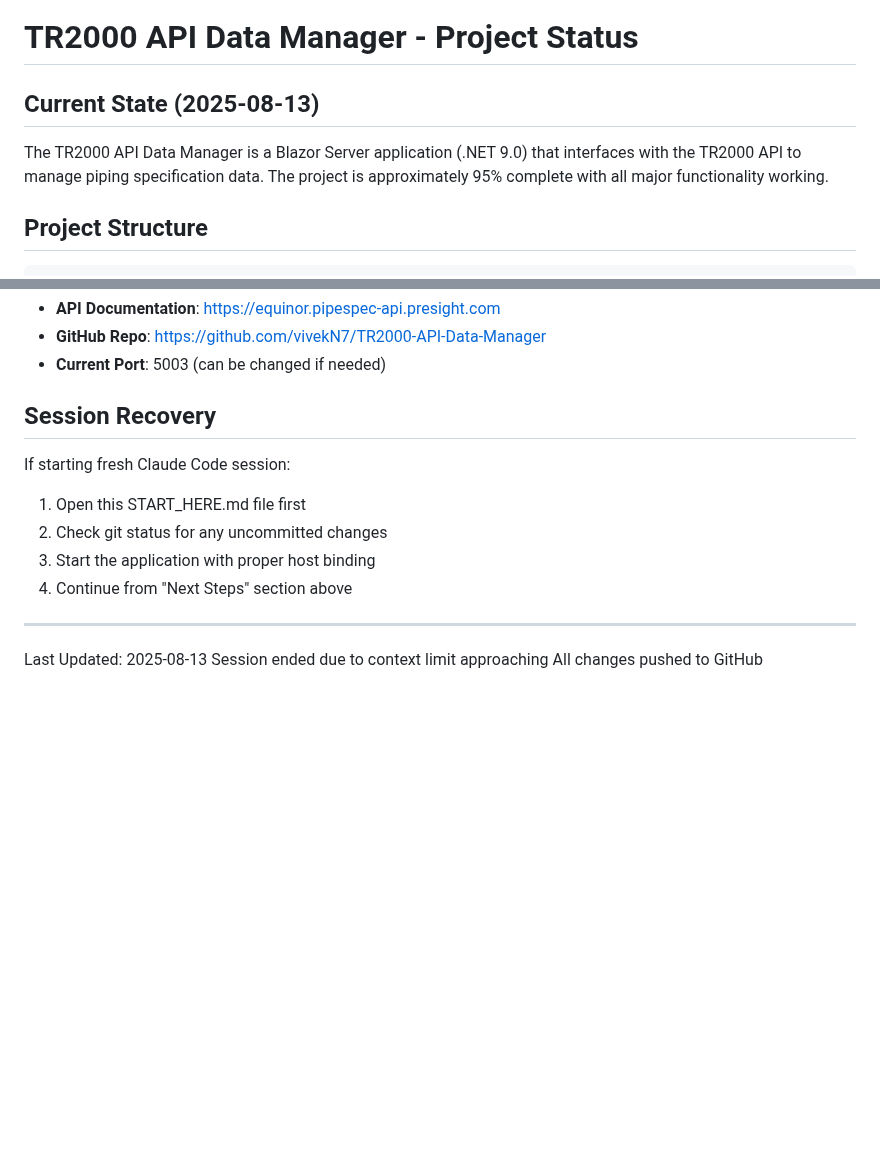
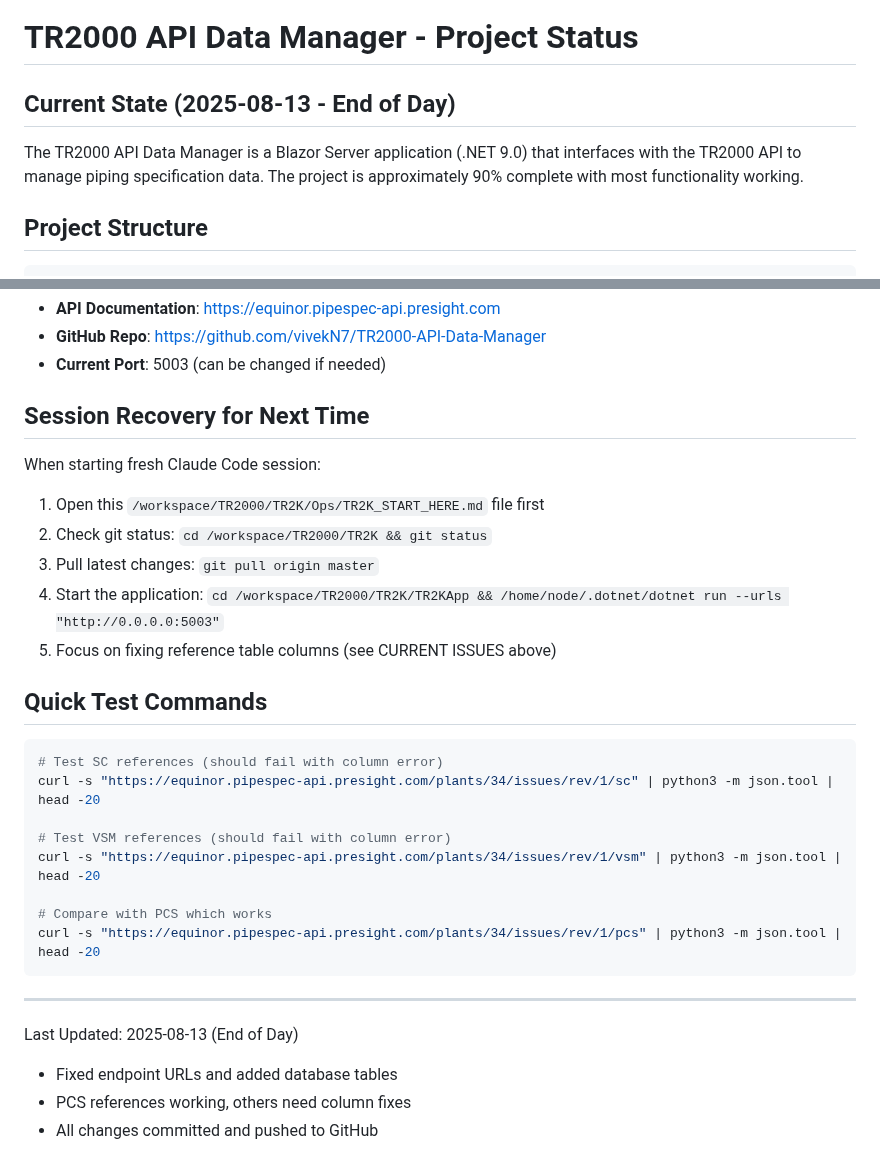
Before and after one commit to vivekN7/TR2000-API-Data-Manager, a Markdown page: Ops/TR2K_START_HERE.md, 2 parts joined by grey strips. Rendered like a GitHub page; blank space fills up the shorter version.

````diff
--- a/Ops/START_HERE.md
+++ b/Ops/TR2K_START_HERE.md
@@ -1,7 +1,7 @@
 # TR2000 API Data Manager - Project Status
 
-## Current State (2025-08-13)
-The TR2000 API Data Manager is a Blazor Server application (.NET 9.0) that interfaces with the TR2000 API to manage piping specification data. The project is approximately 95% complete with all major functionality working.
+## Current State (2025-08-13 - End of Day)
+The TR2000 API Data Manager is a Blazor Server application (.NET 9.0) that interfaces with the TR2000 API to manage piping specification data. The project is approximately 90% complete with most functionality working.
 
 ## Project Structure
 ```
@@ -180,14 +206,28 @@ git log --oneline -10
 - **GitHub Repo**: https://github.com/vivekN7/TR2000-API-Data-Manager
 - **Current Port**: 5003 (can be changed if needed)
 
-## Session Recovery
-If starting fresh Claude Code session:
-1. Open this START_HERE.md file first
-2. Check git status for any uncommitted changes
-3. Start the application with proper host binding
-4. Continue from "Next Steps" section above
+## Session Recovery for Next Time
+When starting fresh Claude Code session:
+1. Open this `/workspace/TR2000/TR2K/Ops/TR2K_START_HERE.md` file first
+2. Check git status: `cd /workspace/TR2000/TR2K && git status`
+3. Pull latest changes: `git pull origin master`
+4. Start the application: `cd /workspace/TR2000/TR2K/TR2KApp && /home/node/.dotnet/dotnet run --urls "http://0.0.0.0:5003"`
+5. Focus on fixing reference table columns (see CURRENT ISSUES above)
+
+## Quick Test Commands
+```bash
+# Test SC references (should fail with column error)
+curl -s "https://equinor.pipespec-api.presight.com/plants/34/issues/rev/1/sc" | python3 -m json.tool | head -20
+
+# Test VSM references (should fail with column error)
+curl -s "https://equinor.pipespec-api.presight.com/plants/34/issues/rev/1/vsm" | python3 -m json.tool | head -20
+
+# Compare with PCS which works
+curl -s "https://equinor.pipespec-api.presight.com/plants/34/issues/rev/1/pcs" | python3 -m json.tool | head -20
+```
 
 ---
-Last Updated: 2025-08-13
-Session ended due to context limit approaching
-All changes pushed to GitHub
+Last Updated: 2025-08-13 (End of Day)
+- Fixed endpoint URLs and added database tables
+- PCS references working, others need column fixes
+- All changes committed and pushed to GitHub
````
Also changed, not shown: other parts of Ops/TR2K_START_HERE.md (+43 -17 lines).
